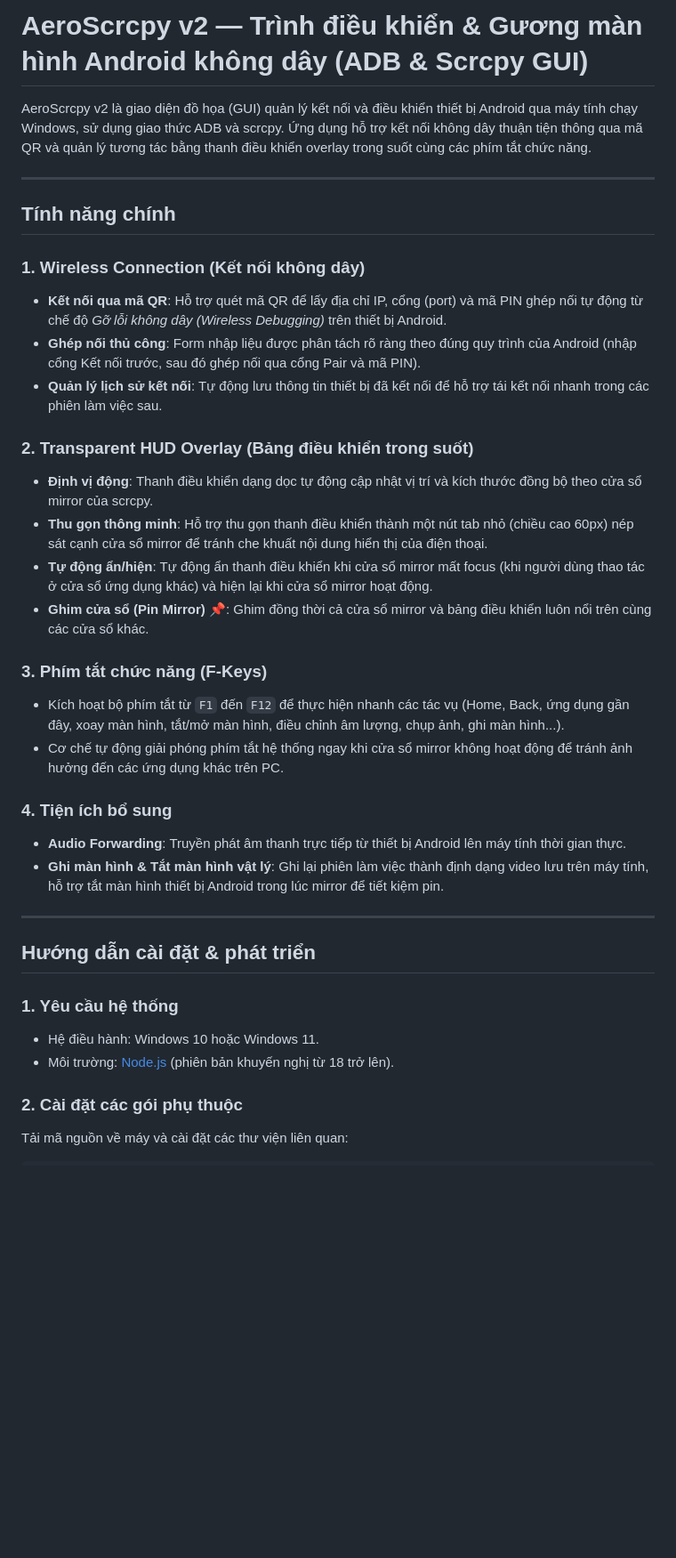
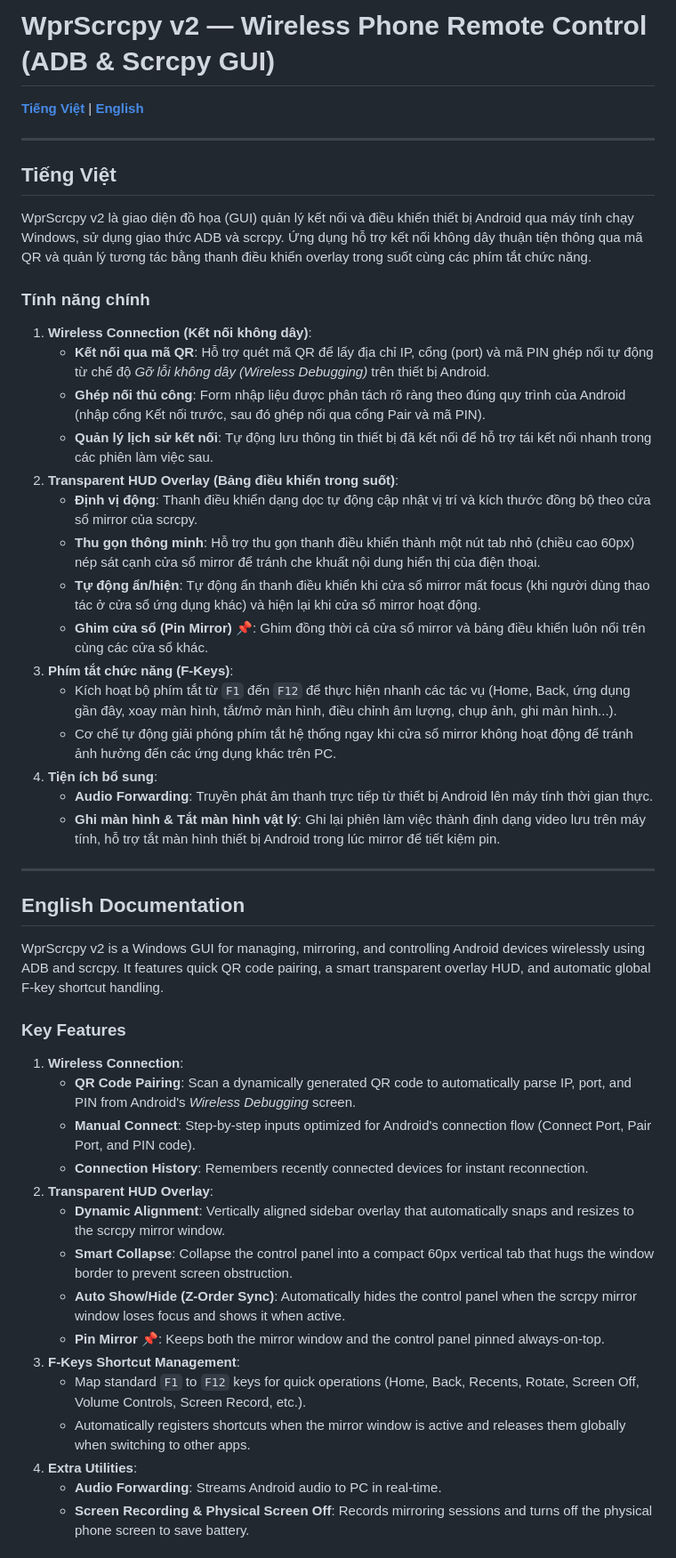
Before and after one commit to gx288/wireless-phone-remote-control-Wpr-scrcpy, a Markdown page: README.md, the part around one of its changes. Shown at 89% size. Drawn GitHub-style; blank space fills up the shorter version.

Commit message:
Update README to bilingual and rename to WprScrcpy

```diff
--- a/README.md
+++ b/README.md
@@ -1,37 +1,50 @@
-# AeroScrcpy v2 — Trình điều khiển & Gương màn hình Android không dây (ADB & Scrcpy GUI)
+# WprScrcpy v2 — Wireless Phone Remote Control (ADB & Scrcpy GUI)
 
-AeroScrcpy v2 là giao diện đồ họa (GUI) quản lý kết nối và điều khiển thiết bị Android qua máy tính chạy Windows, sử dụng giao thức ADB và scrcpy. Ứng dụng hỗ trợ kết nối không dây thuận tiện thông qua mã QR và quản lý tương tác bằng thanh điều khiển overlay trong suốt cùng các phím tắt chức năng.
+[**Tiếng Việt**](#tiếng-việt) | [**English**](#english-documentation)
 
 ---
 
-## Tính năng chính
+## Tiếng Việt
 
-### 1. Wireless Connection (Kết nối không dây)
-* **Kết nối qua mã QR**: Hỗ trợ quét mã QR để lấy địa chỉ IP, cổng (port) và mã PIN ghép nối tự động từ chế độ *Gỡ lỗi không dây (Wireless Debugging)* trên thiết bị Android.
-* **Ghép nối thủ công**: Form nhập liệu được phân tách rõ ràng theo đúng quy trình của Android (nhập cổng Kết nối trước, sau đó ghép nối qua cổng Pair và mã PIN).
-* **Quản lý lịch sử kết nối**: Tự động lưu thông tin thiết bị đã kết nối để hỗ trợ tái kết nối nhanh trong các phiên làm việc sau.
+WprScrcpy v2 là giao diện đồ họa (GUI) quản lý kết nối và điều khiển thiết bị Android qua máy tính chạy Windows, sử dụng giao thức ADB và scrcpy. Ứng dụng hỗ trợ kết nối không dây thuận tiện thông qua mã QR và quản lý tương tác bằng thanh điều khiển overlay trong suốt cùng các phím tắt chức năng.
 
-### 2. Transparent HUD Overlay (Bảng điều khiển trong suốt)
-* **Định vị động**: Thanh điều khiển dạng dọc tự động cập nhật vị trí và kích thước đồng bộ theo cửa sổ mirror của scrcpy.
-* **Thu gọn thông minh**: Hỗ trợ thu gọn thanh điều khiển thành một nút tab nhỏ (chiều cao 60px) nép sát cạnh cửa sổ mirror để tránh che khuất nội dung hiển thị của điện thoại.
-* **Tự động ẩn/hiện**: Tự động ẩn thanh điều khiển khi cửa sổ mirror mất focus (khi người dùng thao tác ở cửa sổ ứng dụng khác) và hiện lại khi cửa sổ mirror hoạt động.
-* **Ghim cửa sổ (Pin Mirror) 📌**: Ghim đồng thời cả cửa sổ mirror và bảng điều khiển luôn nổi trên cùng các cửa sổ khác.
-
-### 3. Phím tắt chức năng (F-Keys)
-* Kích hoạt bộ phím tắt từ `F1` đến `F12` để thực hiện nhanh các tác vụ (Home, Back, ứng dụng gần đây, xoay màn hình, tắt/mở màn hình, điều chỉnh âm lượng, chụp ảnh, ghi màn hình...).
-* Cơ chế tự động giải phóng phím tắt hệ thống ngay khi cửa sổ mirror không hoạt động để tránh ảnh hưởng đến các ứng dụng khác trên PC.
-
-### 4. Tiện ích bổ sung
-* **Audio Forwarding**: Truyền phát âm thanh trực tiếp từ thiết bị Android lên máy tính thời gian thực.
-* **Ghi màn hình & Tắt màn hình vật lý**: Ghi lại phiên làm việc thành định dạng video lưu trên máy tính, hỗ trợ tắt màn hình thiết bị Android trong lúc mirror để tiết kiệm pin.
+### Tính năng chính
+1. **Wireless Connection (Kết nối không dây)**:
+   * **Kết nối qua mã QR**: Hỗ trợ quét mã QR để lấy địa chỉ IP, cổng (port) và mã PIN ghép nối tự động từ chế độ *Gỡ lỗi không dây (Wireless Debugging)* trên thiết bị Android.
+   * **Ghép nối thủ công**: Form nhập liệu được phân tách rõ ràng theo đúng quy trình của Android (nhập cổng Kết nối trước, sau đó ghép nối qua cổng Pair và mã PIN).
+   * **Quản lý lịch sử kết nối**: Tự động lưu thông tin thiết bị đã kết nối để hỗ trợ tái kết nối nhanh trong các phiên làm việc sau.
+2. **Transparent HUD Overlay (Bảng điều khiển trong suốt)**:
+   * **Định vị động**: Thanh điều khiển dạng dọc tự động cập nhật vị trí và kích thước đồng bộ theo cửa sổ mirror của scrcpy.
+   * **Thu gọn thông minh**: Hỗ trợ thu gọn thanh điều khiển thành một nút tab nhỏ (chiều cao 60px) nép sát cạnh cửa sổ mirror để tránh che khuất nội dung hiển thị của điện thoại.
+   * **Tự động ẩn/hiện**: Tự động ẩn thanh điều khiển khi cửa sổ mirror mất focus (khi người dùng thao tác ở cửa sổ ứng dụng khác) và hiện lại khi cửa sổ mirror hoạt động.
+   * **Ghim cửa sổ (Pin Mirror) 📌**: Ghim đồng thời cả cửa sổ mirror và bảng điều khiển luôn nổi trên cùng các cửa sổ khác.
+3. **Phím tắt chức năng (F-Keys)**:
+   * Kích hoạt bộ phím tắt từ `F1` đến `F12` để thực hiện nhanh các tác vụ (Home, Back, ứng dụng gần đây, xoay màn hình, tắt/mở màn hình, điều chỉnh âm lượng, chụp ảnh, ghi màn hình...).
+   * Cơ chế tự động giải phóng phím tắt hệ thống ngay khi cửa sổ mirror không hoạt động để tránh ảnh hưởng đến các ứng dụng khác trên PC.
+4. **Tiện ích bổ sung**:
+   * **Audio Forwarding**: Truyền phát âm thanh trực tiếp từ thiết bị Android lên máy tính thời gian thực.
+   * **Ghi màn hình & Tắt màn hình vật lý**: Ghi lại phiên làm việc thành định dạng video lưu trên máy tính, hỗ trợ tắt màn hình thiết bị Android trong lúc mirror để tiết kiệm pin.
 
 ---
 
-## Hướng dẫn cài đặt & phát triển
+## English Documentation
 
-### 1. Yêu cầu hệ thống
-* Hệ điều hành: Windows 10 hoặc Windows 11.
-* Môi trường: [Node.js](https://nodejs.org/) (phiên bản khuyến nghị từ 18 trở lên).
+WprScrcpy v2 is a Windows GUI for managing, mirroring, and controlling Android devices wirelessly using ADB and scrcpy. It features quick QR code pairing, a smart transparent overlay HUD, and automatic global F-key shortcut handling.
 
-### 2. Cài đặt các gói phụ thuộc
-Tải mã nguồn về máy và cài đặt các thư viện liên quan:
+### Key Features
+1. **Wireless Connection**:
+   * **QR Code Pairing**: Scan a dynamically generated QR code to automatically parse IP, port, and PIN from Android's *Wireless Debugging* screen.
+   * **Manual Connect**: Step-by-step inputs optimized for Android's connection flow (Connect Port, Pair Port, and PIN code).
+   * **Connection History**: Remembers recently connected devices for instant reconnection.
+2. **Transparent HUD Overlay**:
+   * **Dynamic Alignment**: Vertically aligned sidebar overlay that automatically snaps and resizes to the scrcpy mirror window.
+   * **Smart Collapse**: Collapse the control panel into a compact 60px vertical tab that hugs the window border to prevent screen obstruction.
+   * **Auto Show/Hide (Z-Order Sync)**: Automatically hides the control panel when the scrcpy mirror window loses focus and shows it when active.
+   * **Pin Mirror 📌**: Keeps both the mirror window and the control panel pinned always-on-top.
+3. **F-Keys Shortcut Management**:
+   * Map standard `F1` to `F12` keys for quick operations (Home, Back, Recents, Rotate, Screen Off, Volume Controls, Screen Record, etc.).
+   * Automatically registers shortcuts when the mirror window is active and releases them globally when switching to other apps.
+4. **Extra Utilities**:
+   * **Audio Forwarding**: Streams Android audio to PC in real-time.
+   * **Screen Recording & Physical Screen Off**: Records mirroring sessions and turns off the physical phone screen to save battery.
+
```
Also changed, not shown: other parts of README.md (+16 -8 lines).
